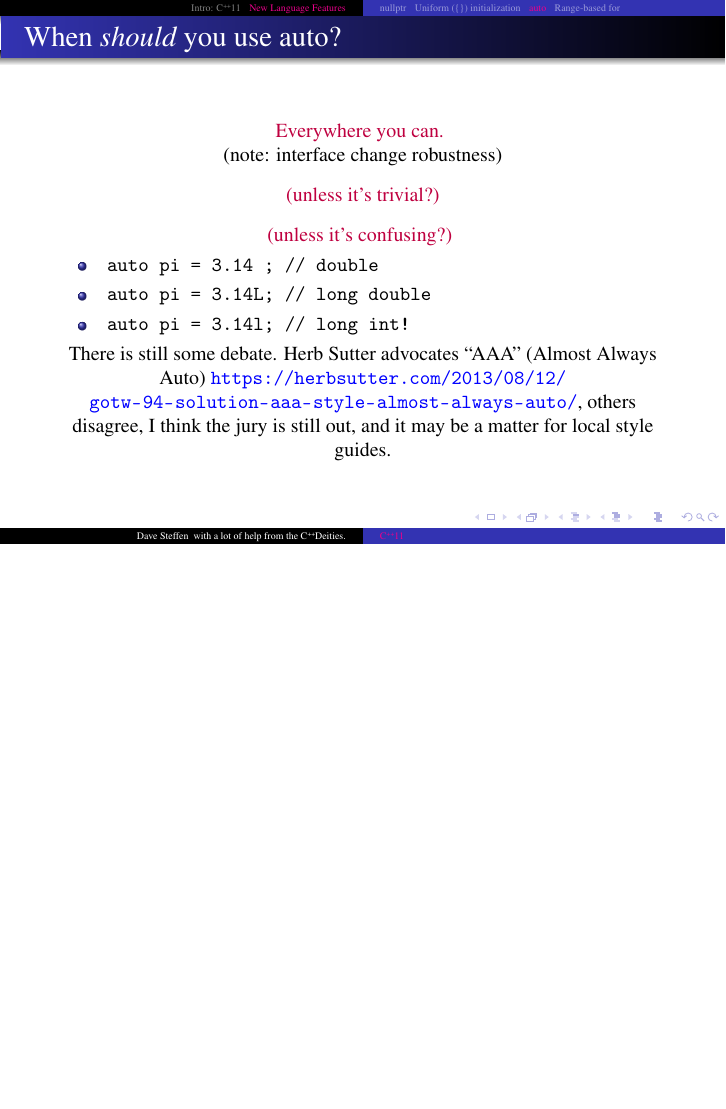
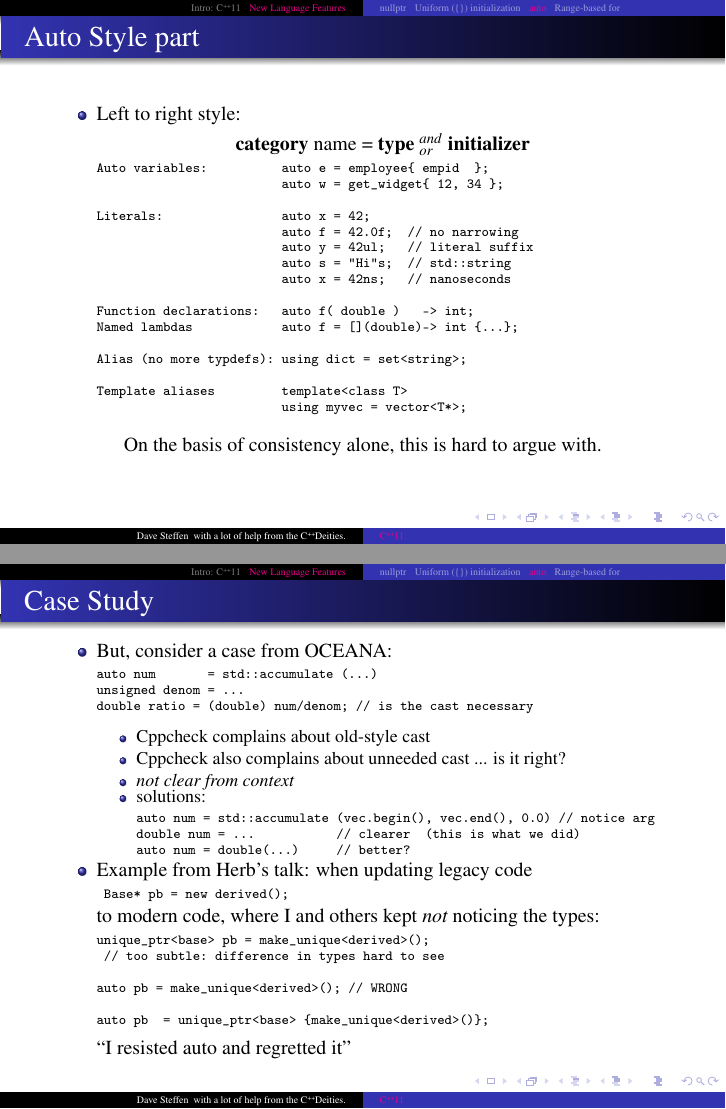
Before and after one commit to dgsteffen/ModernCppTalks, LaTeX slides (basics_part1/c++11_part1.tex, which reads basics_part1/auto.tex): page 60 of 82 before the commit and pages 55 and 61 of 98 after it, the two joined at a grey line, the shorter picture padded with empty space. Compiled offline with pdfLaTeX.

Commit message:
Examples in

```diff
--- a/basics_part1/auto.tex
+++ b/basics_part1/auto.tex
@@ -219,8 +219,7 @@ See Sutter...
 \frametitle{Auto Style part 2}
 \frametitle{We're going left-to-right}
 \begin{itemize}[<+->]
-\item Consider consistency with broader shift in syntax and style in
-  Modern C++:
+\item Consider consistency with broader shift in Modern C++:
 {\scriptsize \begin{verbatim}
 employee e { empid  };            auto e = employee{ empid  };
 widget   w { 12, 34 };            auto w = widget  { 12, 34 };
@@ -244,12 +243,82 @@ template<class T> struct myvec    template<class T>
 { typedef vector<T*> type; }      using myvec = vector<T*>;
 \end{verbatim} }
 \end{itemize} %1
-Are you seeing a pattern?
+\begin{center}\Emph{Modern C++ style is evolving towards a
+    left-to-right style}\end{center}
 \end{frame}
 
+%%%%%%%%%%%%%%%%%%%%%%%%%%%%%%%%%%%%%%%%%%%%%%%%%%%%%%%%%%%%%%%%%%%%%%
+%%%%%%%%%%%%%%%%%%%%%%%%%%%%%%%%%%%%%%%%%%%%%%%%%%%%%%%%%%%%%%%%%%%%%%
+%%%%%%%%%%%%%%%%%%%%%%%%%%%%%%%%%%%%%%%%%%%%%%%%%%%%%%%%%%%%%%%%%%%%%%
 
+\begin{frame}[fragile]
+\frametitle{Auto Style part }
+\begin{itemize}[<+->]
+
+\item Left to right style:
+
+\begin{center}{\bf category} name = {\bf type}
+  $^{and}_{or}$ {\bf initializer} \end{center}
+{\scriptsize \begin{verbatim}
+Auto variables:          auto e = employee{ empid  };
+                         auto w = get_widget{ 12, 34 };
+
+Literals:                auto x = 42;
+                         auto f = 42.0f;  // no narrowing
+                         auto y = 42ul;   // literal suffix
+                         auto s = "Hi"s;  // std::string
+                         auto x = 42ns;   // nanoseconds
+
+Function declarations:   auto f( double )   -> int;
+Named lambdas            auto f = [](double)-> int {...};
+
+Alias (no more typdefs): using dict = set<string>;
+
+Template aliases         template<class T>
+                         using myvec = vector<T*>;
+\end{verbatim} }
+\end{itemize} %1
+\begin{center}On the basis of consistency alone, this is hard to argue
+  with.\end{center}
+\end{frame}
+
+%%%%%%%%%%%%%%%%%%%%%%%%%%%%%%%%%%%%%%%%%%%%%%%%%%%%%%%%%%%%%%%%%%%%%%
+%%%%%%%%%%%%%%
+\begin{frame}[fragile]
+\frametitle{Case Study}
+\begin{itemize}[<+->]
+\item But, consider a case from OCEANA:
+{\scriptsize \begin{verbatim}
+auto num       = std::accumulate (...)
+unsigned denom = ...
+double ratio = (double) num/denom; // is the cast necessary
+\end{verbatim} }
+  \begin{itemize}
+    \item Cppcheck complains about old-style cast
+    \item Cppcheck also complains about unneeded cast ... is it right?
+    \item \emph{not clear from context}
+    \item solutions:
+      {\scriptsize \begin{verbatim}
+auto num = std::accumulate (vec.begin(), vec.end(), 0.0) // notice arg
+double num = ...           // clearer  (this is what we did)
+auto num = double(...)     // better?
+\end{verbatim} }
+\end{itemize}
+\item Example from Herb's talk: when updating legacy code
+ {\scriptsize \begin{verbatim} Base* pb = new derived(); \end{verbatim} }
+to modern code, where I and others kept \emph{not} noticing the types:
+ {\scriptsize \begin{verbatim}
+unique_ptr<base> pb = make_unique<derived>();
+ // too subtle: difference in types hard to see
+
+auto pb = make_unique<derived>(); // WRONG
+
+auto pb  = unique_ptr<base> {make_unique<derived>()};
+\end{verbatim} }
+``I resisted auto and regretted it''
+\end{itemize}
+\end{frame}
 
 %%%%%%%%%%%%%%%%%%%%%%%%%%%%%%%%%%%%%%%%%%%%%%%%%%%%%%%%%%%%%%%%%%%%%%
 %%%%%%%%%%%%%% auto 4
 \begin{frame}[fragile]
-\frametitle{When \emph{should} you use auto?}
@@ -259,26 +354,7 @@ Are you seeing a pattern?
-(note: interface change robustness)
-\pause
-
 \center{ \textcolor{purple} {(unless it's trivial?)} }
 \center{ \textcolor{purple} {(unless it's confusing?)} }
 
-\pause
 
-\begin{itemize}
-\item
-\begin{verbatim} auto pi = 3.14 ; // double
-\end{verbatim}
-\pause{}
-\item
-\begin{verbatim} auto pi = 3.14L; // long double
-\end{verbatim}
-\pause{}
-\item
-\begin{verbatim} auto pi = 3.14l; // long int!
-\end{verbatim}
-\end{itemize}
-
-\pause
 There is still some debate.  Herb Sutter advocates ``AAA'' (Almost Always Auto)
 \url{https://herbsutter.com/2013/08/12/gotw-94-solution-aaa-style-almost-always-auto/}, others
 disagree, I think the jury is still out, and it may be a matter for local style guides.
```
Also changed, not shown: basics_part1/auto.tex (30 more changed lines).
